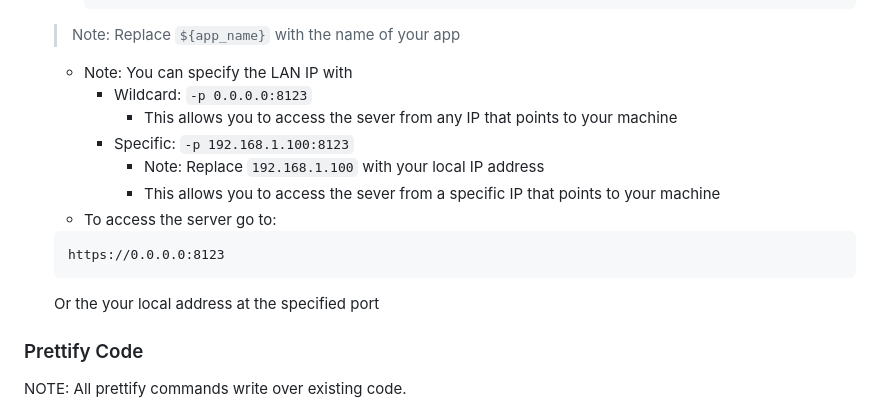
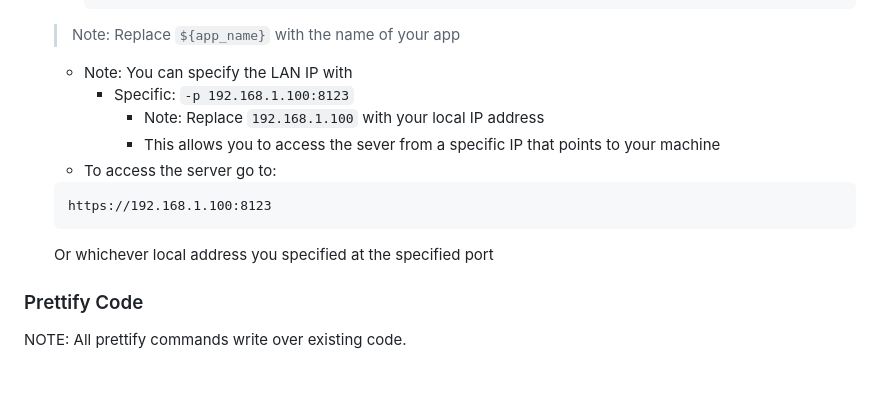
Before and after one commit to MIT-CAVE/cave_app, a Markdown page: NON_CLI_README.md, the part around the change. GitHub-like rendering; blank space fills up the shorter version.

Commit message:
update wildcarding in non cli readme

````diff
--- a/NON_CLI_README.md
+++ b/NON_CLI_README.md
@@ -113,16 +113,14 @@
         ```
     > Note: Replace `${app_name}` with the name of your app
     - Note: You can specify the LAN IP with
-        - Wildcard: `-p 0.0.0.0:8123`
-            - This allows you to access the sever from any IP that points to your machine
         - Specific: `-p 192.168.1.100:8123`
             - Note: Replace `192.168.1.100` with your local IP address
             - This allows you to access the sever from a specific IP that points to your machine
     - To access the server go to:
     ```
-    https://0.0.0.0:8123
+    https://192.168.1.100:8123
     ```
-    Or the your local address at the specified port
+    Or whichever local address you specified at the specified port
 
 
 ### Prettify Code
````
